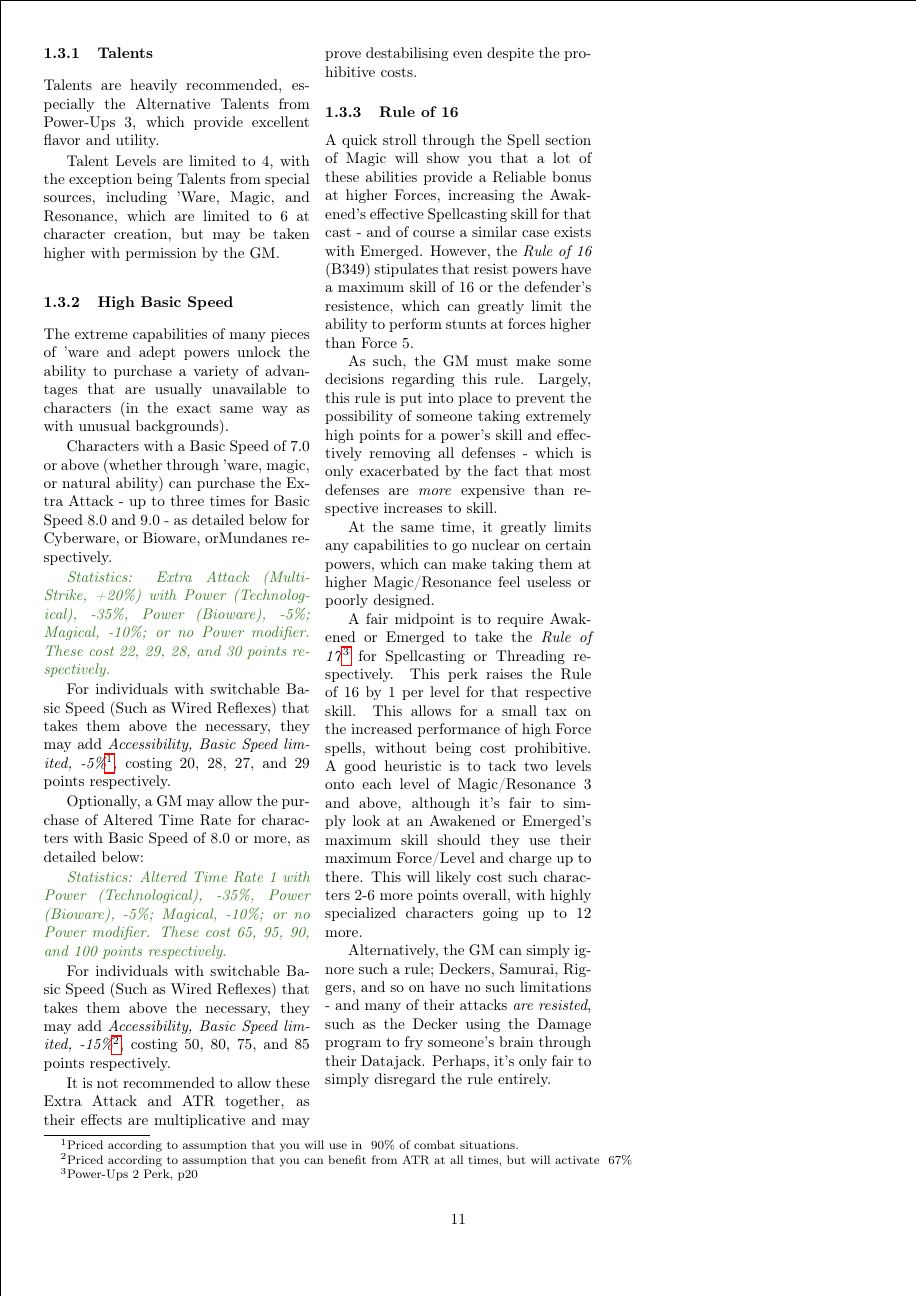
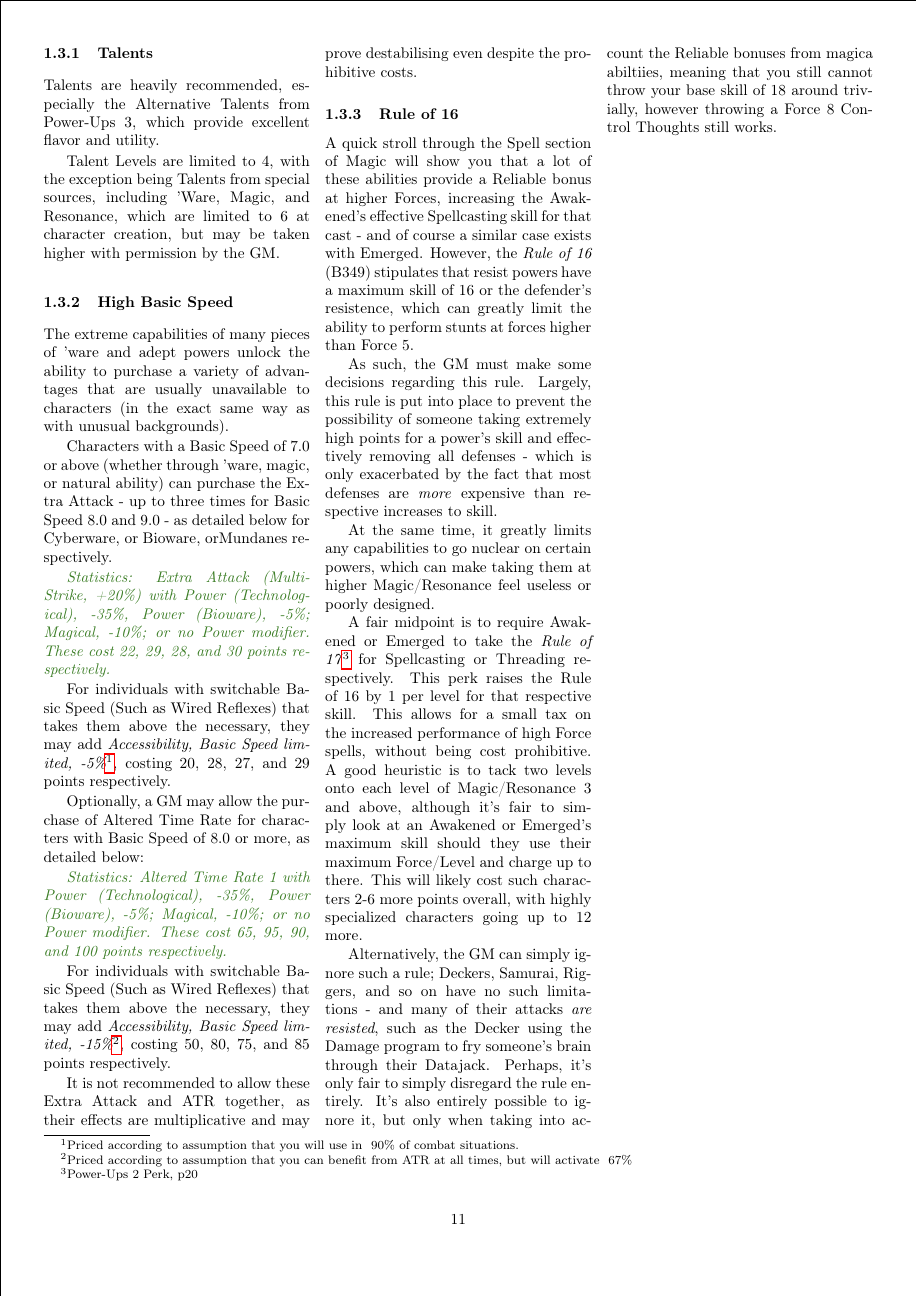
Before and after one commit to ingeanus/GURPS_Shadowrun_LaTEX, a LaTeX document (main.tex, which reads rules.tex): page 11 of 149. Compiled offline with pdfLaTeX.

Commit message:
Clarifications and whatnot

```diff
--- a/rules.tex
+++ b/rules.tex
@@ -271,6 +271,6 @@
 
 	A fair midpoint is to require Awakened or Emerged to take the \textit{Rule of 17}\footnote{Power-Ups 2 Perk, p20} for Spellcasting or Threading respectively. This perk raises the Rule of 16 by 1 per level for that respective skill. This allows for a small tax on the increased performance of high Force spells, without being cost prohibitive. A good heuristic is to tack two levels onto each level of Magic/Resonance 3 and above, although it's fair to simply look at an Awakened or Emerged's maximum skill should they use their maximum Force/Level and charge up to there. This will likely cost such characters 2-6 more points overall, with highly specialized characters going up to 12 more.
 
-	Alternatively, the GM can simply ignore such a rule; Deckers, Samurai, Riggers, and so on have no such limitations - and many of their attacks \textit{are resisted}, such as the Decker using the Damage program to fry someone's brain through their Datajack. Perhaps, it's only fair to simply disregard the rule entirely.
+	Alternatively, the GM can simply ignore such a rule; Deckers, Samurai, Riggers, and so on have no such limitations - and many of their attacks \textit{are resisted}, such as the Decker using the Damage program to fry someone's brain through their Datajack. Perhaps, it's only fair to simply disregard the rule entirely. It's also entirely possible to ignore it, but only when taking into account the Reliable bonuses from magica abiltiies, meaning that you still cannot throw your base skill of 18 around trivially, however throwing a Force 8 Control Thoughts still works.
 
 \end{multicols*}
```
Also changed, not shown: matrix.tex (+1 -1 lines).
